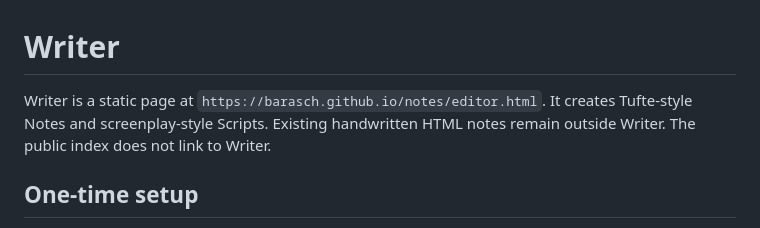
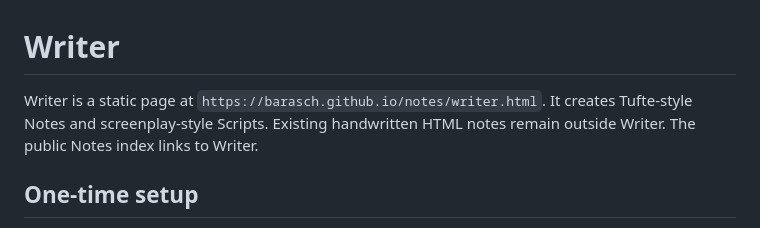
Before and after one commit to barasch/notes, a Markdown page: EDITOR.md, the part around the change. Rendered like a GitHub page.

Commit message:
Unify site navigation and Writer route

```diff
--- a/EDITOR.md
+++ b/EDITOR.md
@@ -1,8 +1,8 @@
 # Writer
 
-Writer is a static page at `https://barasch.github.io/notes/editor.html`. It creates
+Writer is a static page at `https://barasch.github.io/notes/writer.html`. It creates
 Tufte-style Notes and screenplay-style Scripts. Existing handwritten HTML notes remain
-outside Writer. The public index does not link to Writer.
+outside Writer. The public Notes index links to Writer.
 
 ## One-time setup
 
```
